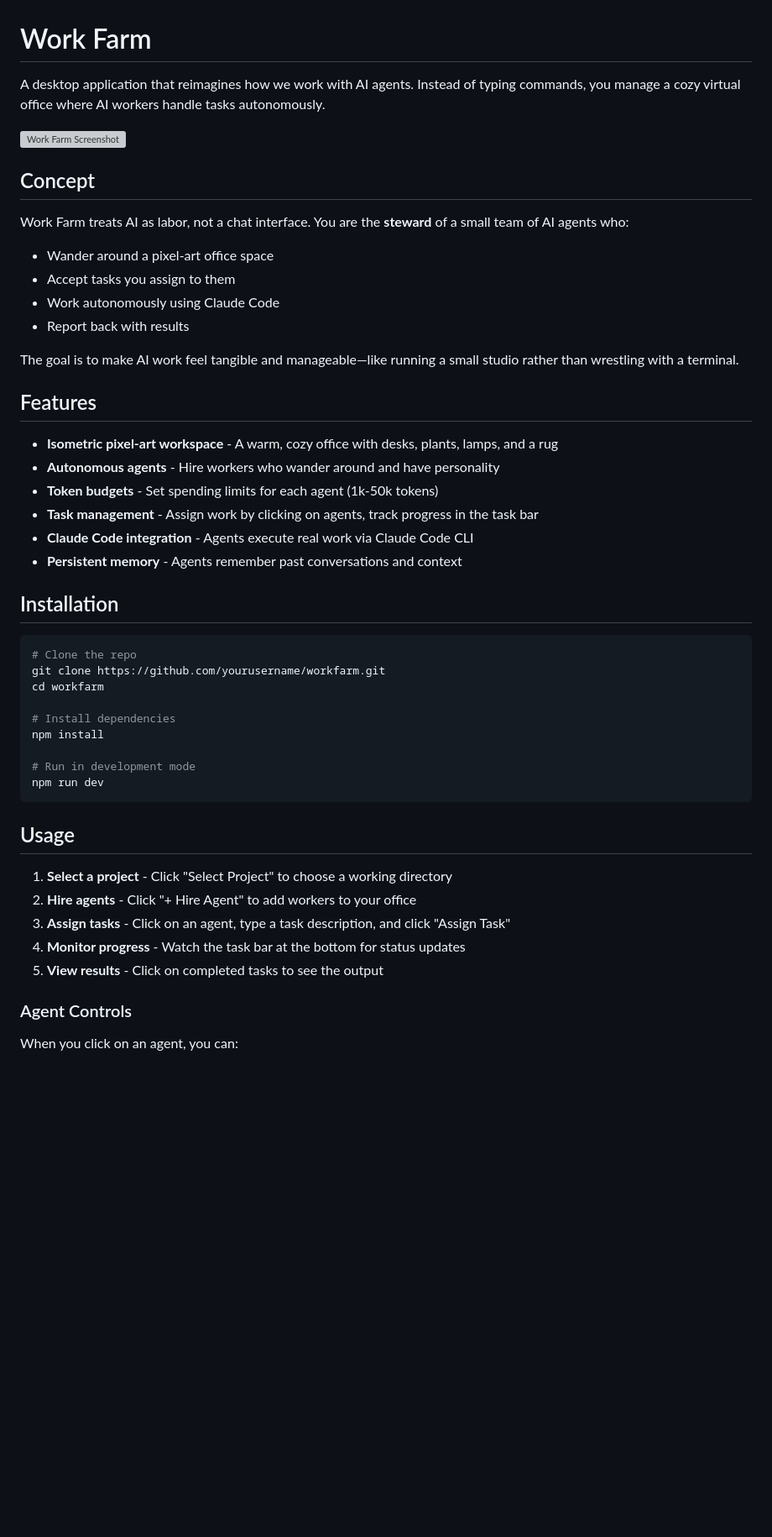
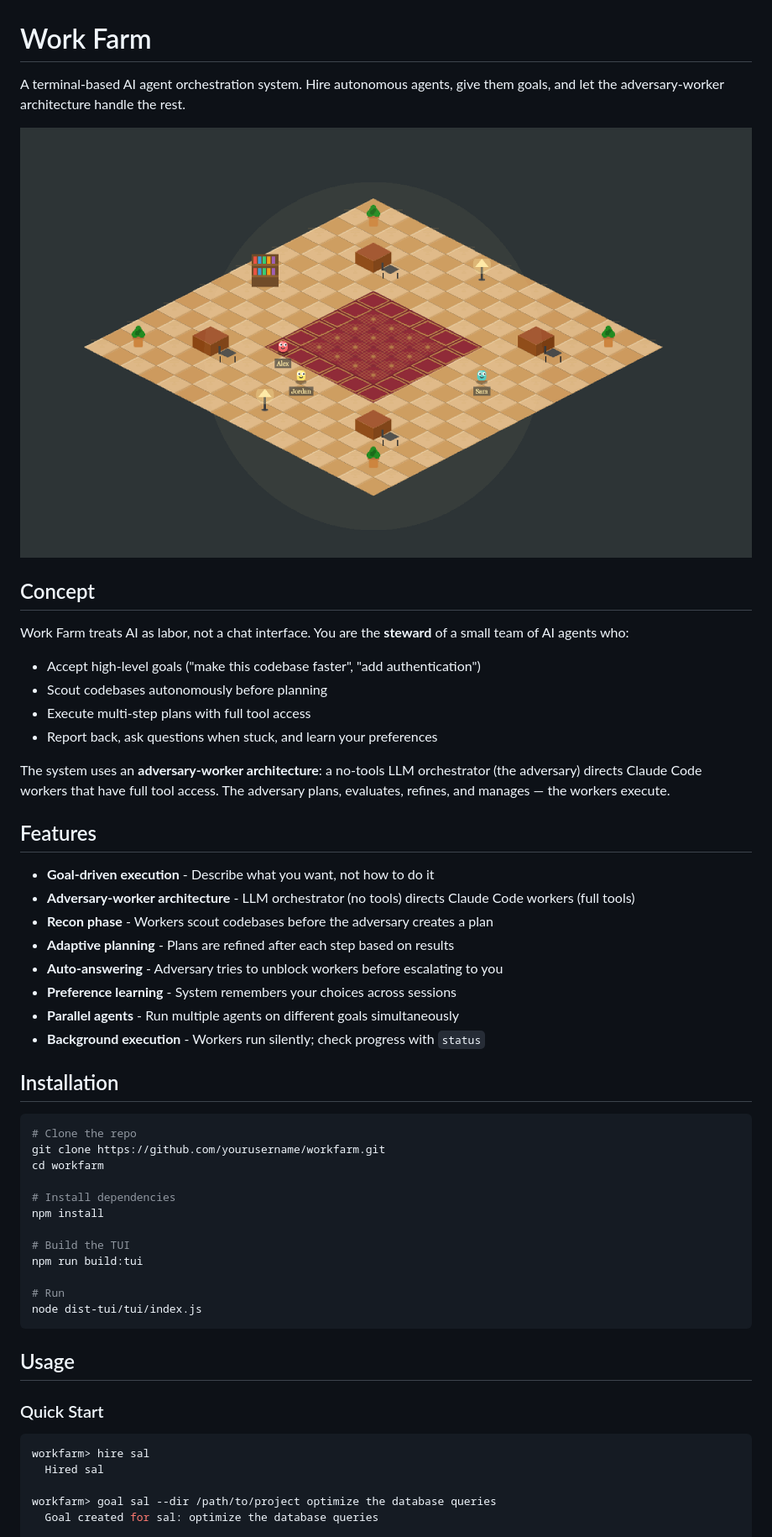
Before and after one commit to Wert1996/workfarm, a Markdown page: README.md, the part around the change printed below. Shown: that part at 84% size. Drawn GitHub-style; pictures changed too: screenshot.png (added); blank space fills up the shorter version; grey boxes are pictures that could not be loaded.

````diff
--- a/README.md
+++ b/README.md
@@ -1,6 +1,6 @@
 # Work Farm
 
-A desktop application that reimagines how we work with AI agents. Instead of typing commands, you manage a cozy virtual office where AI workers handle tasks autonomously.
+A terminal-based AI agent orchestration system. Hire autonomous agents, give them goals, and let the adversary-worker architecture handle the rest.
 
 ![Work Farm Screenshot](screenshot.png)
 
@@ -8,21 +8,23 @@ A desktop application that reimagines how we work with AI agents. Instead of typ
 
 Work Farm treats AI as labor, not a chat interface. You are the **steward** of a small team of AI agents who:
 
-- Wander around a pixel-art office space
-- Accept tasks you assign to them
-- Work autonomously using Claude Code
-- Report back with results
+- Accept high-level goals ("make this codebase faster", "add authentication")
+- Scout codebases autonomously before planning
+- Execute multi-step plans with full tool access
+- Report back, ask questions when stuck, and learn your preferences
 
-The goal is to make AI work feel tangible and manageable—like running a small studio rather than wrestling with a terminal.
+The system uses an **adversary-worker architecture**: a no-tools LLM orchestrator (the adversary) directs Claude Code workers that have full tool access. The adversary plans, evaluates, refines, and manages — the workers execute.
 
 ## Features
 
-- **Isometric pixel-art workspace** - A warm, cozy office with desks, plants, lamps, and a rug
-- **Autonomous agents** - Hire workers who wander around and have personality
-- **Token budgets** - Set spending limits for each agent (1k-50k tokens)
-- **Task management** - Assign work by clicking on agents, track progress in the task bar
-- **Claude Code integration** - Agents execute real work via Claude Code CLI
-- **Persistent memory** - Agents remember past conversations and context
+- **Goal-driven execution** - Describe what you want, not how to do it
+- **Adversary-worker architecture** - LLM orchestrator (no tools) directs Claude Code workers (full tools)
+- **Recon phase** - Workers scout codebases before the adversary creates a plan
+- **Adaptive planning** - Plans are refined after each step based on results
+- **Auto-answering** - Adversary tries to unblock workers before escalating to you
+- **Preference learning** - System remembers your choices across sessions
+- **Parallel agents** - Run multiple agents on different goals simultaneously
+- **Background execution** - Workers run silently; check progress with `status`
 
 ## Installation
 
@@ -34,19 +36,21 @@ cd workfarm
 # Install dependencies
 npm install
 
-# Run in development mode
-npm run dev
+# Build the TUI
+npm run build:tui
+
+# Run
+node dist-tui/tui/index.js
 ```
 
 ## Usage
 
-1. **Select a project** - Click "Select Project" to choose a working directory
-2. **Hire agents** - Click "+ Hire Agent" to add workers to your office
-3. **Assign tasks** - Click on an agent, type a task description, and click "Assign Task"
-4. **Monitor progress** - Watch the task bar at the bottom for status updates
-5. **View results** - Click on completed tasks to see the output
+### Quick Start
 
-### Agent Controls
+```bash
+workfarm> hire sal
+  Hired sal
 
-When you click on an agent, you can:
+workfarm> goal sal --dir /path/to/project optimize the database queries
+  Goal created for sal: optimize the database queries
 
````
Also changed, not shown: other parts of README.md (+147 -40 lines), 1 other file.
